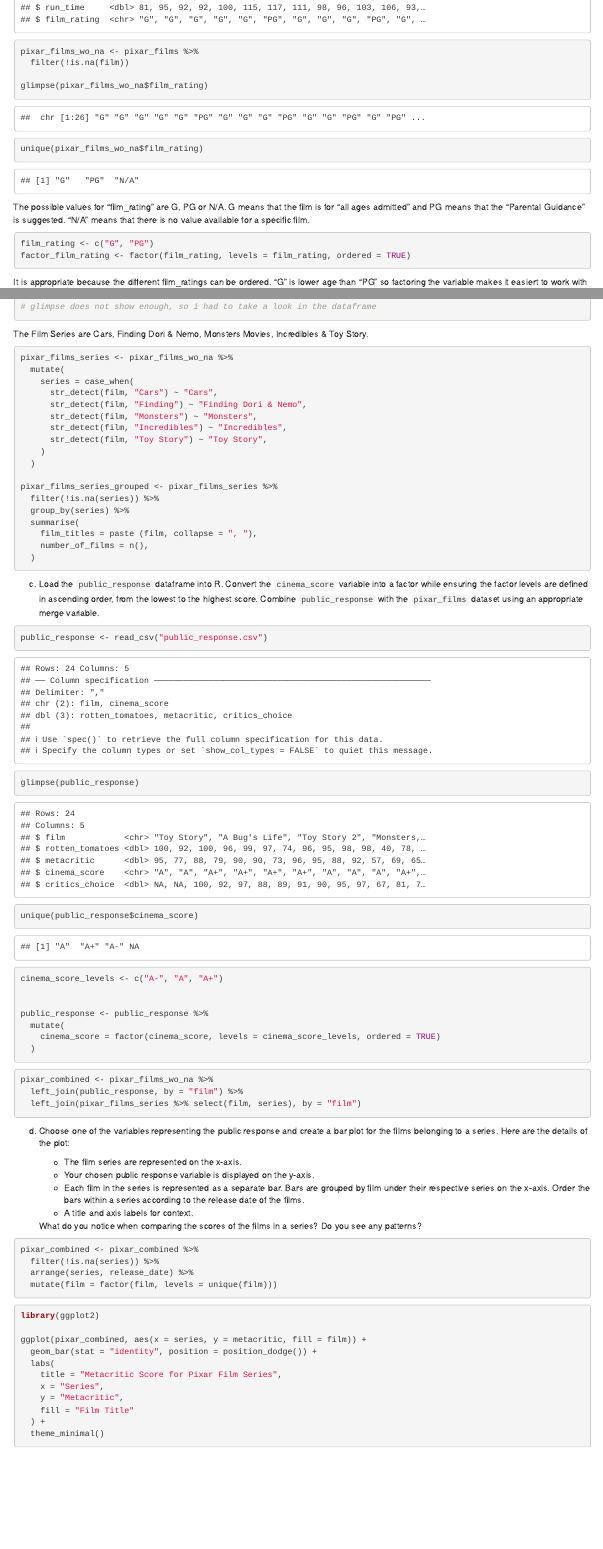
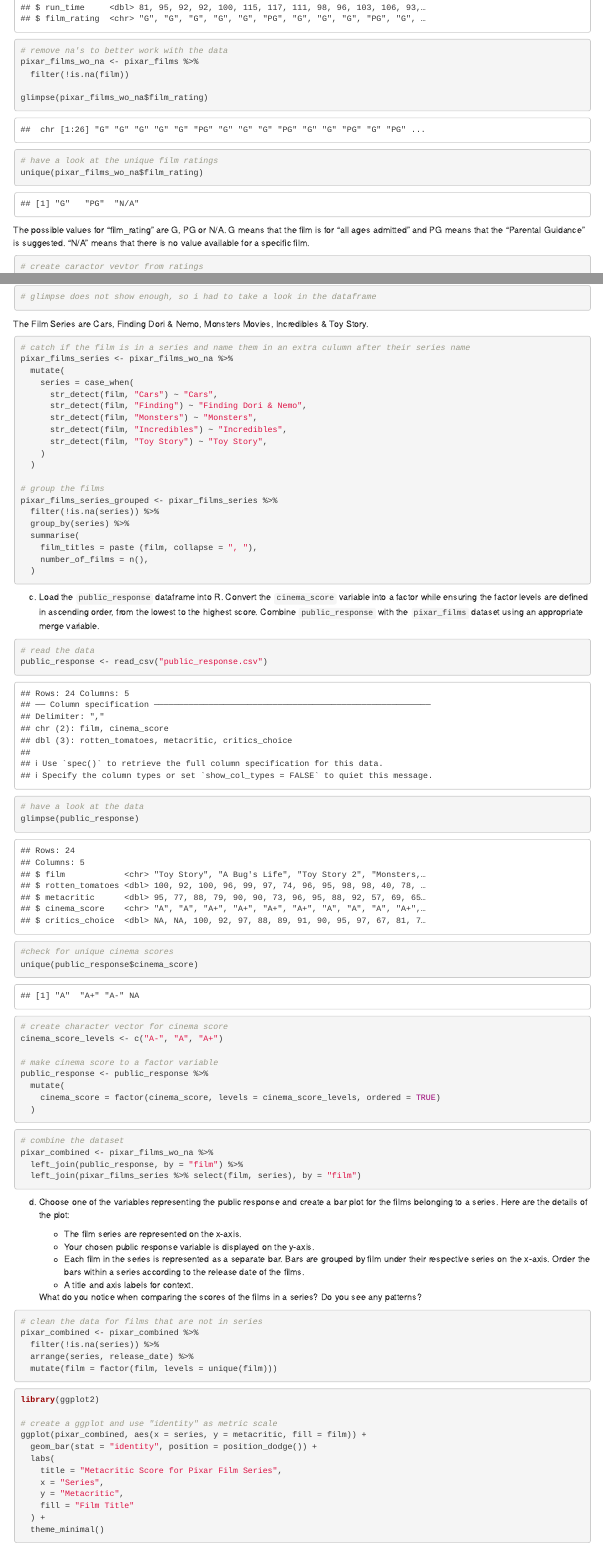
Before and after one commit to Cardii1306/exeRcise-sheet-3, an R Markdown document (ExerciseSheet_3.Rmd): the page in a window 1100 px wide, from 1520 px down before the commit and from 1540 px down after it, so that both start at the same text, and a second part further down, joined at a grey line. Rendered offline with R 4.5, knitr and Pandoc, with nearby package versions; drawn as R Markdown's standard HTML page in place of the format the file asks for; some code elsewhere in the file could not run offline.

Commit message:
commented and finalized everything

````diff
--- a/ExerciseSheet_3.Rmd
+++ b/ExerciseSheet_3.Rmd
@@ -92,14 +92,19 @@ a)  Load the `pixar_films` dataset into R. Clean the dataset by removing
 library(tidyverse)
 library(dplyr)
 
+# read the pixar data
 pixar_films <- read_csv("pixar_films.csv")
 
+# have a look at the data
 glimpse(pixar_films)
 
+# remove na's to better work with the data
 pixar_films_wo_na <- pixar_films %>%
   filter(!is.na(film))
 
 glimpse(pixar_films_wo_na$film_rating)
+
+# have a look at the unique film ratings
 unique(pixar_films_wo_na$film_rating)
 ```
 
@@ -107,6 +112,7 @@ unique(pixar_films_wo_na$film_rating)
 The possible values for "film_rating" are G, PG or N/A. G means that the film is for "all ages admitted" and PG means that the "Parental Guidance" is suggested. "N/A" means that there is no value available for a specific film.
 
 ```{r Create factor variable from film_raing, echo=TRUE}
+# create caractor vevtor from ratings
 film_rating <- c("G", "PG")
 factor_film_rating <- factor(film_rating, levels = film_rating, ordered = TRUE)
 ```
@@ -130,6 +136,7 @@ glimpse(pixar_films_wo_na)
 The Film Series are Cars, Finding Dori & Nemo, Monsters Movies, Incredibles & Toy Story.
 
 ```{r create df with series, echo=TRUE}
+# catch if the film is in a series and name them in an extra culumn after their series name
 pixar_films_series <- pixar_films_wo_na %>%
   mutate(
     series = case_when(
@@ -141,6 +148,7 @@ pixar_films_series <- pixar_films_wo_na %>%
     )
   )
 
+# group the films
 pixar_films_series_grouped <- pixar_films_series %>%
   filter(!is.na(series)) %>%
   group_by(series) %>%
@@ -158,14 +166,19 @@ c)  Load the `public_response` dataframe into R. Convert the
     dataset using an appropriate merge variable.
 
 ```{r load and convert public response data, echo=TRUE}
+# read the data
 public_response <- read_csv("public_response.csv")
 
+# have a look at the data
 glimpse(public_response)
+
+#check for unique cinema scores
 unique(public_response$cinema_score)
 
+# create character vector for cinema score
 cinema_score_levels <- c("A-", "A", "A+")
 
-
+# make cinema score to a factor variable
 public_response <- public_response %>%
   mutate(
     cinema_score = factor(cinema_score, levels = cinema_score_levels, ordered = TRUE)
@@ -173,6 +186,7 @@ public_response <- public_response %>%
 ```
 
 ```{r combining the data, echo=TRUE}
+# combine the dataset
 pixar_combined <- pixar_films_wo_na %>%
   left_join(public_response, by = "film") %>%
   left_join(pixar_films_series %>% select(film, series), by = "film")
@@ -195,6 +209,7 @@ d)  Choose one of the variables representing the public response and
     series? Do you see any patterns?
 
 ```{r arrange for series and filter out films that are not in series, echo=TRUE}
+# clean the data for films that are not in series
 pixar_combined <- pixar_combined %>%
   filter(!is.na(series)) %>%
   arrange(series, release_date) %>%
@@ -204,6 +219,7 @@ pixar_combined <- pixar_combined %>%
 ```{r creating plot to see how the films are perfoming within a series, echo=TRUE}
 library(ggplot2)
 
+# create a ggplot and use "identity" as metric scale
 ggplot(pixar_combined, aes(x = series, y = metacritic, fill = film)) +
   geom_bar(stat = "identity", position = position_dodge()) +
   labs(
````
Also changed, not shown: ExerciseSheet_3.Rmd (6 more changed lines).
